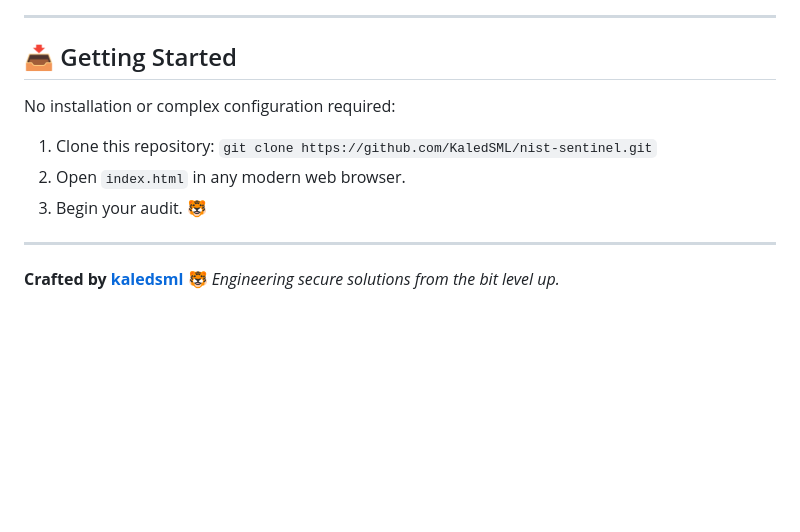
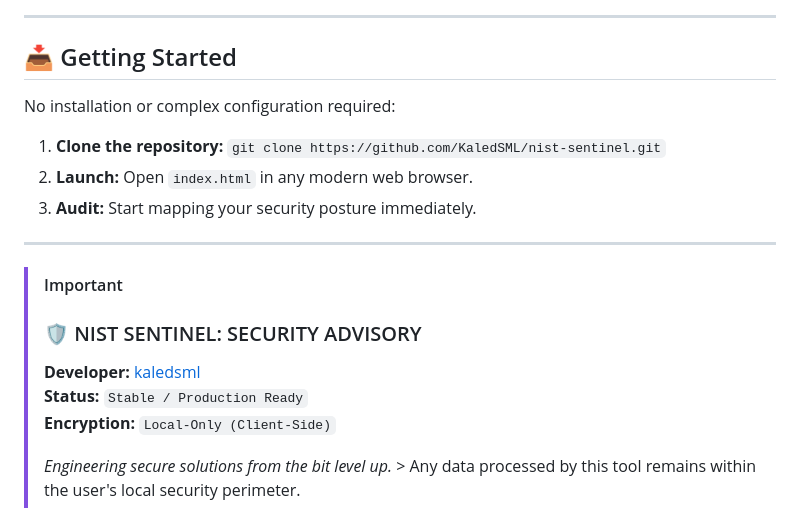
Before and after one commit to KaledSML/nist-sentinel, a Markdown page: README.md, the part around one of its changes. Rendered like a GitHub page; blank space fills up the shorter version.

```diff
--- a/README.md
+++ b/README.md
@@ -57,11 +113,19 @@ Under the hood, NIST Sentinel is a high-performance web application designed for
 ---
 
 ## 📥 Getting Started
+
 No installation or complex configuration required:
-1.  Clone this repository: `git clone https://github.com/KaledSML/nist-sentinel.git`
-2.  Open `index.html` in any modern web browser.
-3.  Begin your audit. 🐯
+
+1. **Clone the repository:** `git clone https://github.com/KaledSML/nist-sentinel.git`
+2. **Launch:** Open `index.html` in any modern web browser.
+3. **Audit:** Start mapping your security posture immediately.
 
 ---
-**Crafted by [kaledsml](https://github.com/kaledsml)** 🐯
-*Engineering secure solutions from the bit level up.*
+
+> [!IMPORTANT]
+> ### 🛡️ NIST SENTINEL: SECURITY ADVISORY
+> **Developer:** [kaledsml](https://github.com/kaledsml)
+> **Status:** `Stable / Production Ready`
+> **Encryption:** `Local-Only (Client-Side)`
+>
+> *Engineering secure solutions from the bit level up.* > Any data processed by this tool remains within the user's local security perimeter.
```
Also changed, not shown: other parts of README.md (+71 -15 lines).
